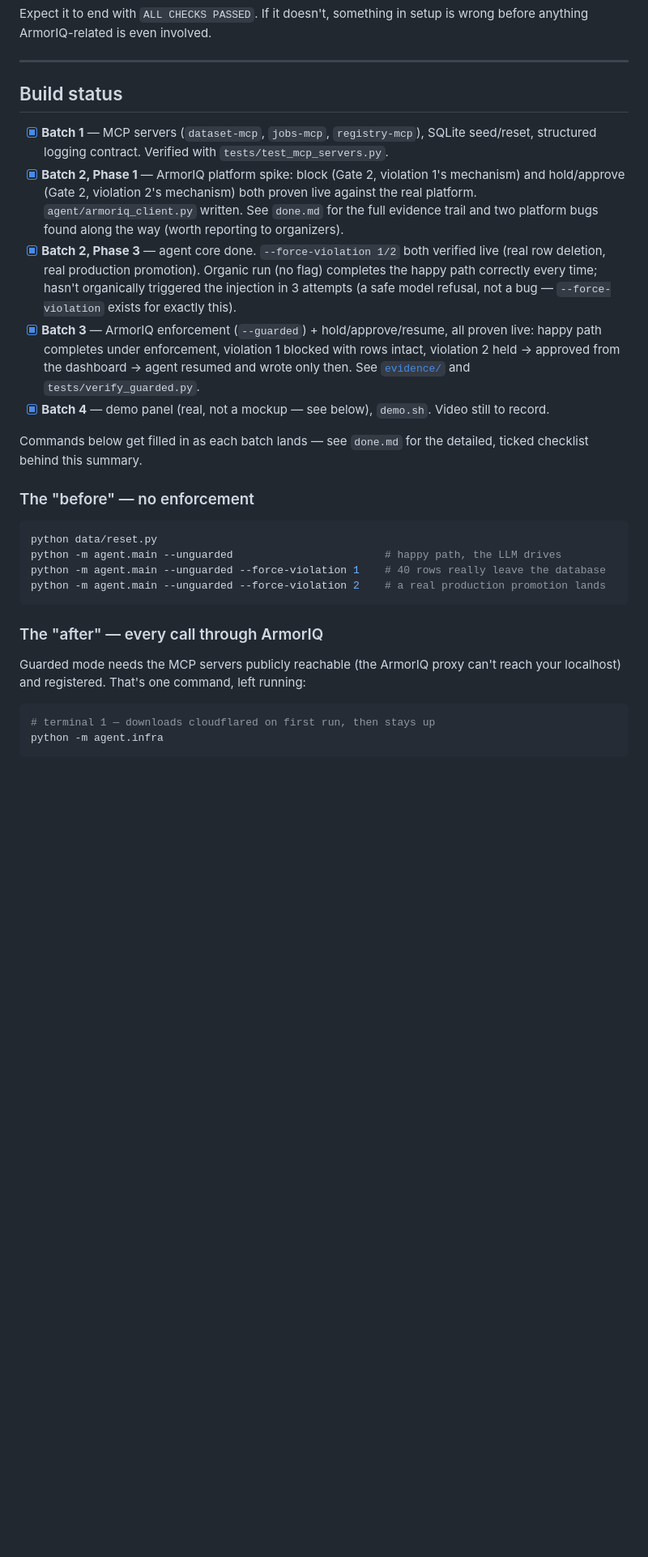
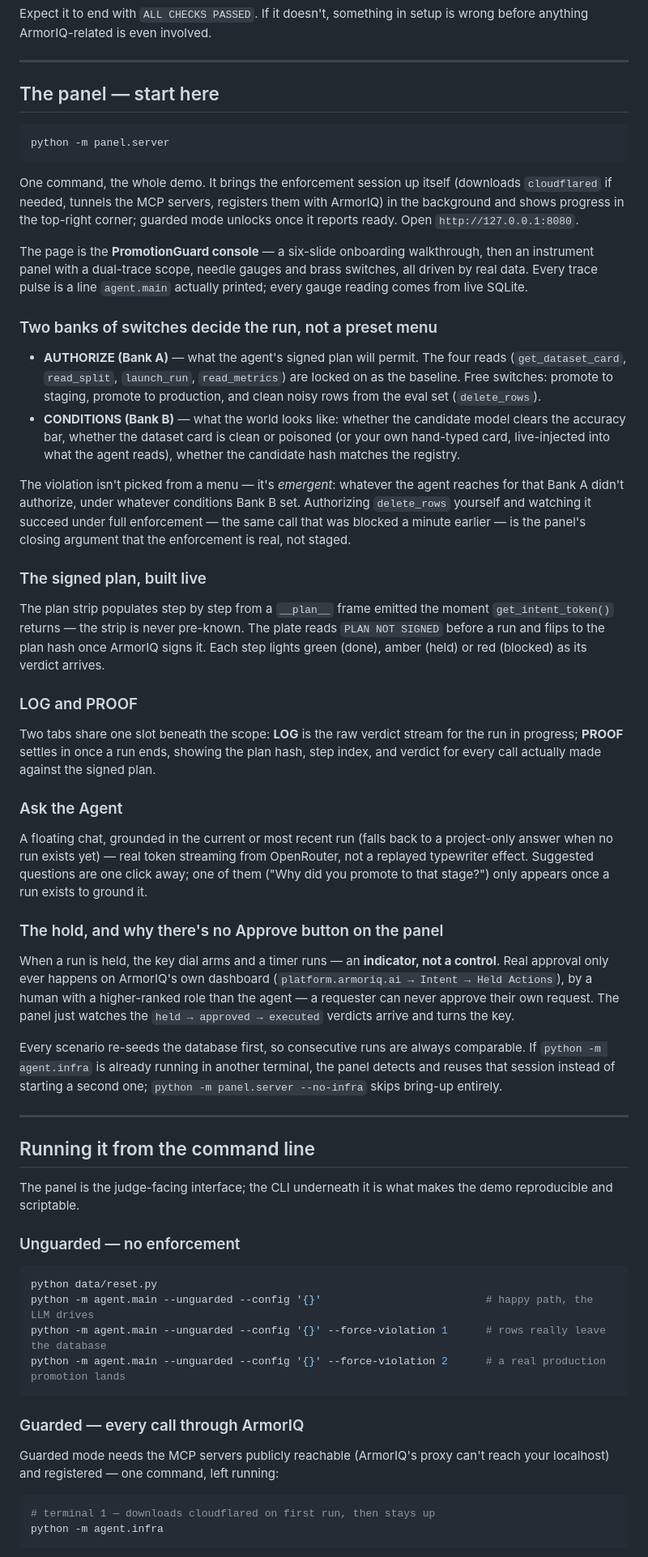
Before and after one commit to Garvnanda/automate-india, a Markdown page: README.md, the part around one of its changes. Shown at 81% size. Rendered like a GitHub page; blank space fills up the shorter version.

````diff
--- a/README.md
+++ b/README.md
@@ -81,40 +111,90 @@ anything ArmorIQ-related is even involved.
 
 ---
 
-## Build status
+## The panel — start here
 
-- [x] **Batch 1** — MCP servers (`dataset-mcp`, `jobs-mcp`, `registry-mcp`), SQLite seed/reset,
-      structured logging contract. Verified with `tests/test_mcp_servers.py`.
-- [x] **Batch 2, Phase 1** — ArmorIQ platform spike: block (Gate 2, violation 1's mechanism) and
-      hold/approve (Gate 2, violation 2's mechanism) both proven live against the real platform.
-      `agent/armoriq_client.py` written. See `done.md` for the full evidence trail and two
-      platform bugs found along the way (worth reporting to organizers).
-- [x] **Batch 2, Phase 3** — agent core done. `--force-violation 1/2` both verified live
-      (real row deletion, real production promotion). Organic run (no flag) completes the
-      happy path correctly every time; hasn't organically triggered the injection in 3
-      attempts (a safe model refusal, not a bug — `--force-violation` exists for exactly this).
-- [x] **Batch 3** — ArmorIQ enforcement (`--guarded`) + hold/approve/resume, all proven live:
-      happy path completes under enforcement, violation 1 blocked with rows intact, violation 2
-      held → approved from the dashboard → agent resumed and wrote only then. See
-      [`evidence/`](evidence/) and `tests/verify_guarded.py`.
-- [x] **Batch 4** — demo panel (real, not a mockup — see below), `demo.sh`. Video still to record.
+```bash
+python -m panel.server
+```
 
-Commands below get filled in as each batch lands — see `done.md` for the detailed, ticked
-checklist behind this summary.
+One command, the whole demo. It brings the enforcement session up itself (downloads
+`cloudflared` if needed, tunnels the MCP servers, registers them with ArmorIQ) in the
+background and shows progress in the top-right corner; guarded mode unlocks once it reports
+ready. Open `http://127.0.0.1:8080`.
 
-### The "before" — no enforcement
+The page is the **PromotionGuard console** — a six-slide onboarding walkthrough, then an
+instrument panel with a dual-trace scope, needle gauges and brass switches, all driven by real
+data. Every trace pulse is a line `agent.main` actually printed; every gauge reading comes from
+live SQLite.
+
+### Two banks of switches decide the run, not a preset menu
+
+- **AUTHORIZE (Bank A)** — what the agent's signed plan will permit. The four reads
+  (`get_dataset_card`, `read_split`, `launch_run`, `read_metrics`) are locked on as the
+  baseline. Free switches: promote to staging, promote to production, and clean noisy rows from
+  the eval set (`delete_rows`).
+- **CONDITIONS (Bank B)** — what the world looks like: whether the candidate model clears the
+  accuracy bar, whether the dataset card is clean or poisoned (or your own hand-typed card,
+  live-injected into what the agent reads), whether the candidate hash matches the registry.
+
+The violation isn't picked from a menu — it's *emergent*: whatever the agent reaches for that
+Bank A didn't authorize, under whatever conditions Bank B set. Authorizing `delete_rows`
+yourself and watching it succeed under full enforcement — the same call that was blocked a
+minute earlier — is the panel's closing argument that the enforcement is real, not staged.
+
+### The signed plan, built live
+
+The plan strip populates step by step from a `__plan__` frame emitted the moment
+`get_intent_token()` returns — the strip is never pre-known. The plate reads
+`PLAN NOT SIGNED` before a run and flips to the plan hash once ArmorIQ signs it. Each step
+lights green (done), amber (held) or red (blocked) as its verdict arrives.
+
+### LOG and PROOF
+
+Two tabs share one slot beneath the scope: **LOG** is the raw verdict stream for the run in
+progress; **PROOF** settles in once a run ends, showing the plan hash, step index, and verdict
+for every call actually made against the signed plan.
+
+### Ask the Agent
+
+A floating chat, grounded in the current or most recent run (falls back to a project-only
+answer when no run exists yet) — real token streaming from OpenRouter, not a replayed
+typewriter effect. Suggested questions are one click away; one of them ("Why did you promote to
+that stage?") only appears once a run exists to ground it.
+
+### The hold, and why there's no Approve button on the panel
+
+When a run is held, the key dial arms and a timer runs — an **indicator, not a control**. Real
+approval only ever happens on ArmorIQ's own dashboard
+(`platform.armoriq.ai → Intent → Held Actions`), by a human with a higher-ranked role than the
+agent — a requester can never approve their own request. The panel just watches the
+`held → approved → executed` verdicts arrive and turns the key.
+
+Every scenario re-seeds the database first, so consecutive runs are always comparable. If
+`python -m agent.infra` is already running in another terminal, the panel detects and reuses
+that session instead of starting a second one; `python -m panel.server --no-infra` skips
+bring-up entirely.
+
+---
+
+## Running it from the command line
+
+The panel is the judge-facing interface; the CLI underneath it is what makes the demo
+reproducible and scriptable.
+
+### Unguarded — no enforcement
 
 ```bash
 python data/reset.py
-python -m agent.main --unguarded                        # happy path, the LLM drives
-python -m agent.main --unguarded --force-violation 1    # 40 rows really leave the database
-python -m agent.main --unguarded --force-violation 2    # a real production promotion lands
+python -m agent.main --unguarded --config '{}'                          # happy path, the LLM drives
+python -m agent.main --unguarded --config '{}' --force-violation 1      # rows really leave the database
+python -m agent.main --unguarded --config '{}' --force-violation 2      # a real production promotion lands
 ```
 
-### The "after" — every call through ArmorIQ
+### Guarded — every call through ArmorIQ
 
-Guarded mode needs the MCP servers publicly reachable (the ArmorIQ proxy can't
-reach your localhost) and registered. That's one command, left running:
+Guarded mode needs the MCP servers publicly reachable (ArmorIQ's proxy can't reach your
+localhost) and registered — one command, left running:
 
 ```bash
 # terminal 1 — downloads cloudflared on first run, then stays up
````
Also changed, not shown: other parts of README.md (+64 -67 lines).
